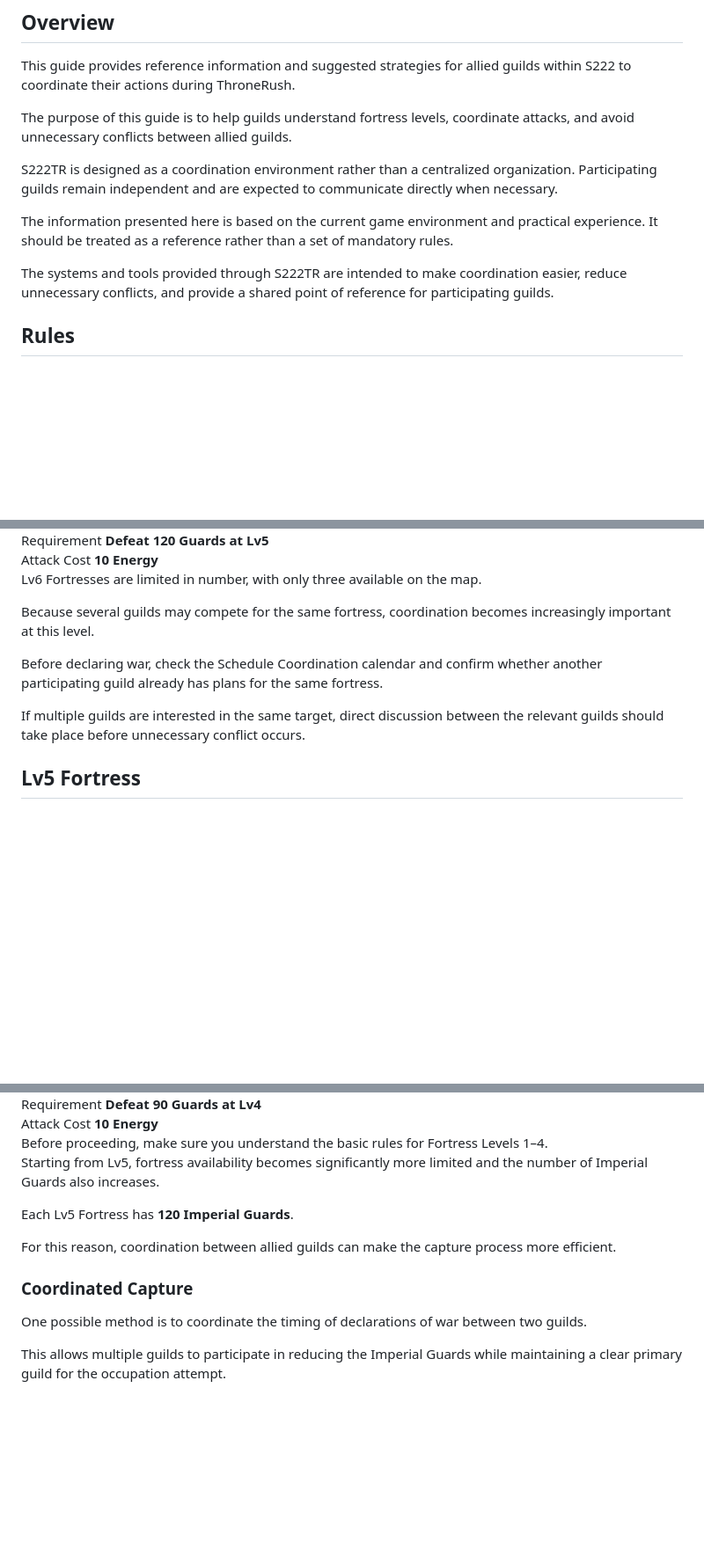
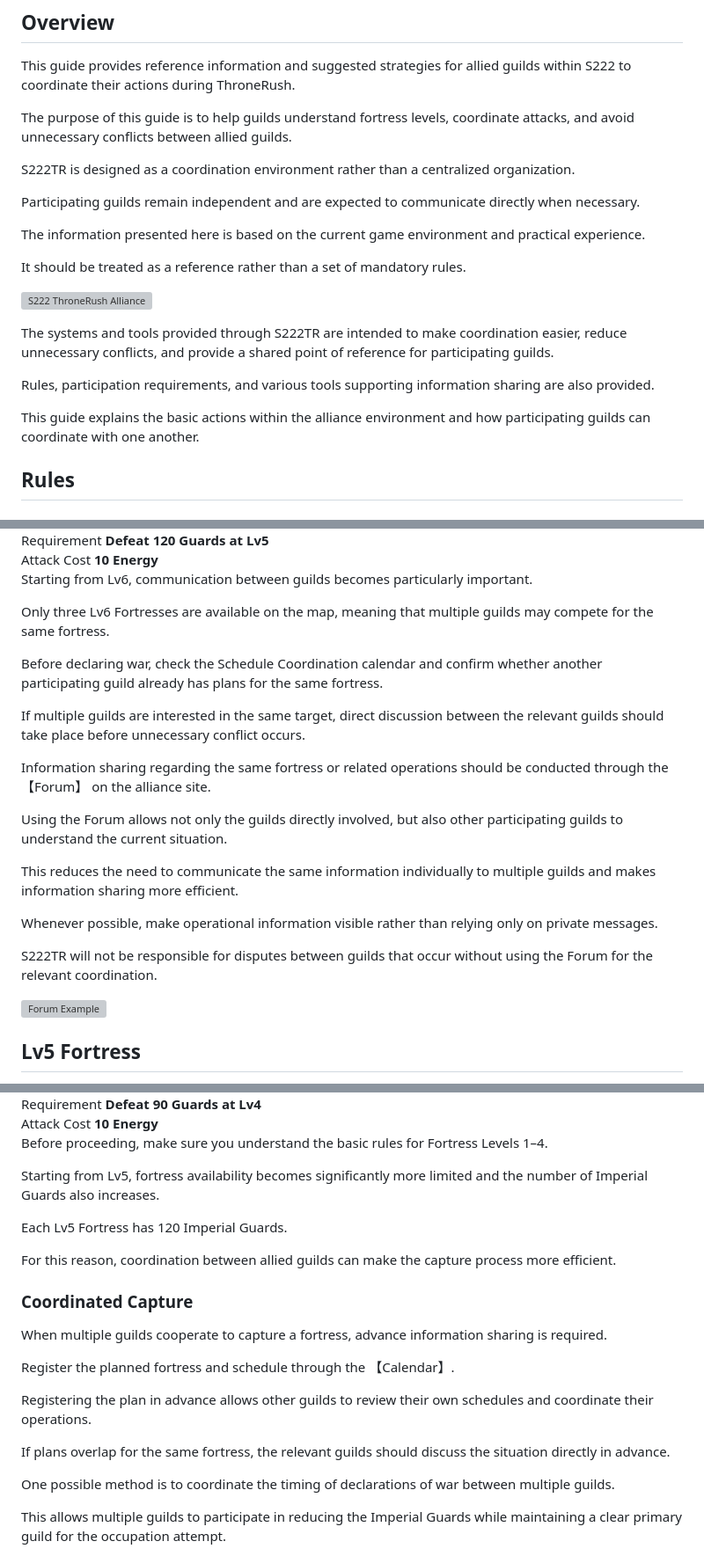
Before and after one commit to kfunasaki-design/S222-ThroneRush, a Markdown page: manual.md, 3 parts joined by grey strips. Shown at 88% size. Rendered like a GitHub page; blank space fills up the shorter version; grey boxes are pictures that could not be loaded.

Commit message:
Revise manual for S222 ThroneRush coordination
Reorganized content for clarity and improved flow. Enhanced sections on participation, conflict resolution, and fortress coordination.

```diff
--- a/manual.md
+++ b/manual.md
@@ -4,11 +4,21 @@ This guide provides reference information and suggested strategies for allied gu
 
 The purpose of this guide is to help guilds understand fortress levels, coordinate attacks, and avoid unnecessary conflicts between allied guilds.
 
-S222TR is designed as a coordination environment rather than a centralized organization. Participating guilds remain independent and are expected to communicate directly when necessary.
+S222TR is designed as a coordination environment rather than a centralized organization.
 
-The information presented here is based on the current game environment and practical experience. It should be treated as a reference rather than a set of mandatory rules.
+Participating guilds remain independent and are expected to communicate directly when necessary.
+
+The information presented here is based on the current game environment and practical experience.
+
+It should be treated as a reference rather than a set of mandatory rules.
+
+![S222 ThroneRush Alliance](image/overview.png)
 
 The systems and tools provided through S222TR are intended to make coordination easier, reduce unnecessary conflicts, and provide a shared point of reference for participating guilds.
+
+Rules, participation requirements, and various tools supporting information sharing are also provided.
+
+This guide explains the basic actions within the alliance environment and how participating guilds can coordinate with one another.
 
 ## Rules
 
@@ -340,14 +393,25 @@ The objective is not to create unnecessary restrictions, but to prevent avoidabl
 
 </div>
 
+Starting from Lv6, communication between guilds becomes particularly important.
 
-Lv6 Fortresses are limited in number, with only three available on the map.
-
-Because several guilds may compete for the same fortress, coordination becomes increasingly important at this level.
+Only three Lv6 Fortresses are available on the map, meaning that multiple guilds may compete for the same fortress.
 
 Before declaring war, check the Schedule Coordination calendar and confirm whether another participating guild already has plans for the same fortress.
 
 If multiple guilds are interested in the same target, direct discussion between the relevant guilds should take place before unnecessary conflict occurs.
+
+Information sharing regarding the same fortress or related operations should be conducted through the 【Forum】 on the alliance site.
+
+Using the Forum allows not only the guilds directly involved, but also other participating guilds to understand the current situation.
+
+This reduces the need to communicate the same information individually to multiple guilds and makes information sharing more efficient.
+
+Whenever possible, make operational information visible rather than relying only on private messages.
+
+S222TR will not be responsible for disputes between guilds that occur without using the Forum for the relevant coordination.
+
+![Forum Example](image/lv6-forum.png)
 
 ## Lv5 Fortress
 
@@ -376,17 +445,26 @@ If multiple guilds are interested in the same target, direct discussion between
 </div>
 
 </div>
+
 Before proceeding, make sure you understand the basic rules for Fortress Levels 1–4.
 
 Starting from Lv5, fortress availability becomes significantly more limited and the number of Imperial Guards also increases.
 
-Each Lv5 Fortress has **120 Imperial Guards**.
+Each Lv5 Fortress has 120 Imperial Guards.
 
 For this reason, coordination between allied guilds can make the capture process more efficient.
 
 ### Coordinated Capture
 
-One possible method is to coordinate the timing of declarations of war between two guilds.
+When multiple guilds cooperate to capture a fortress, advance information sharing is required.
+
+Register the planned fortress and schedule through the 【Calendar】.
+
+Registering the plan in advance allows other guilds to review their own schedules and coordinate their operations.
+
+If plans overlap for the same fortress, the relevant guilds should discuss the situation directly in advance.
+
+One possible method is to coordinate the timing of declarations of war between multiple guilds.
 
 This allows multiple guilds to participate in reducing the Imperial Guards while maintaining a clear primary guild for the occupation attempt.
 
```
Also changed, not shown: other parts of manual.md (+73 -17 lines).
